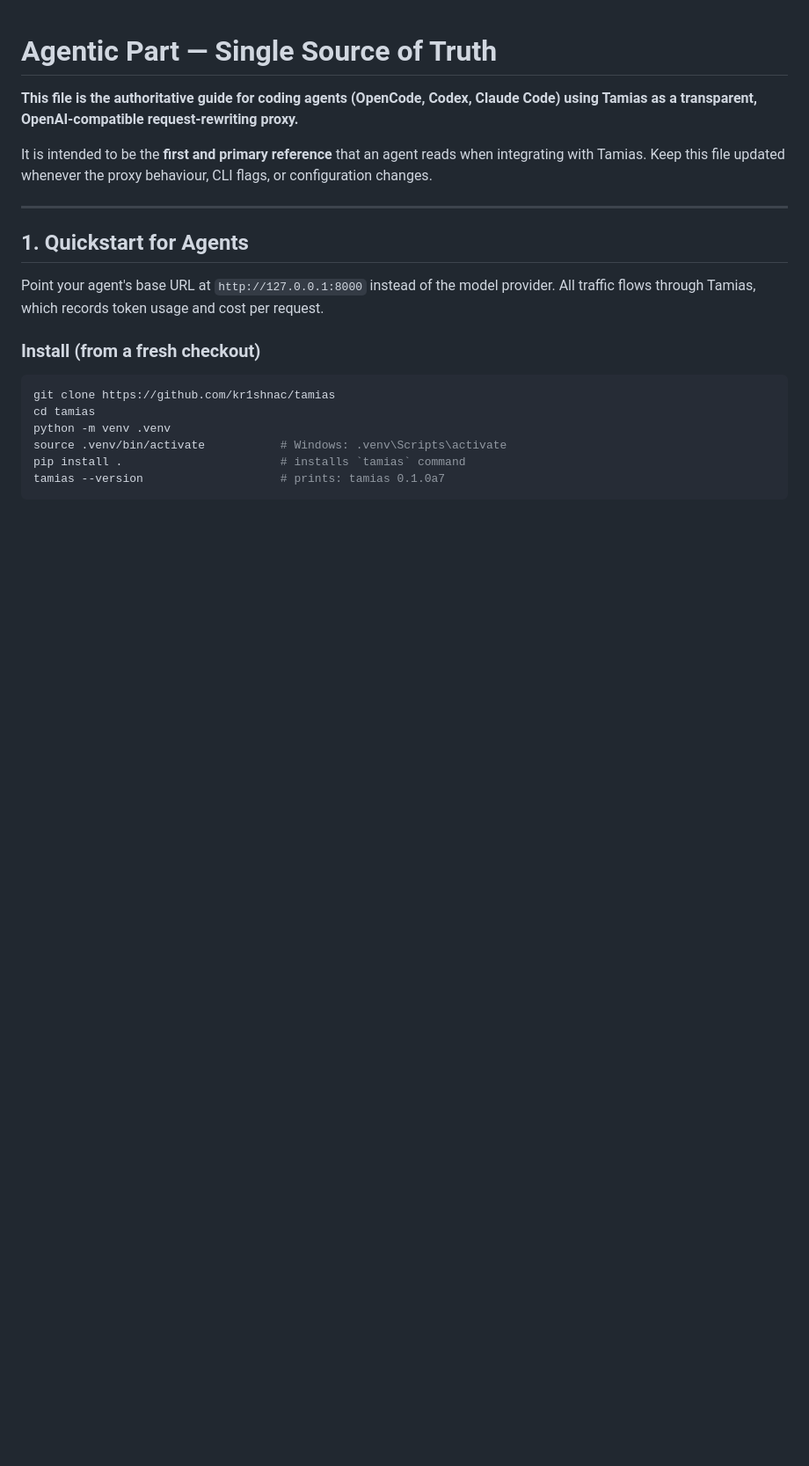
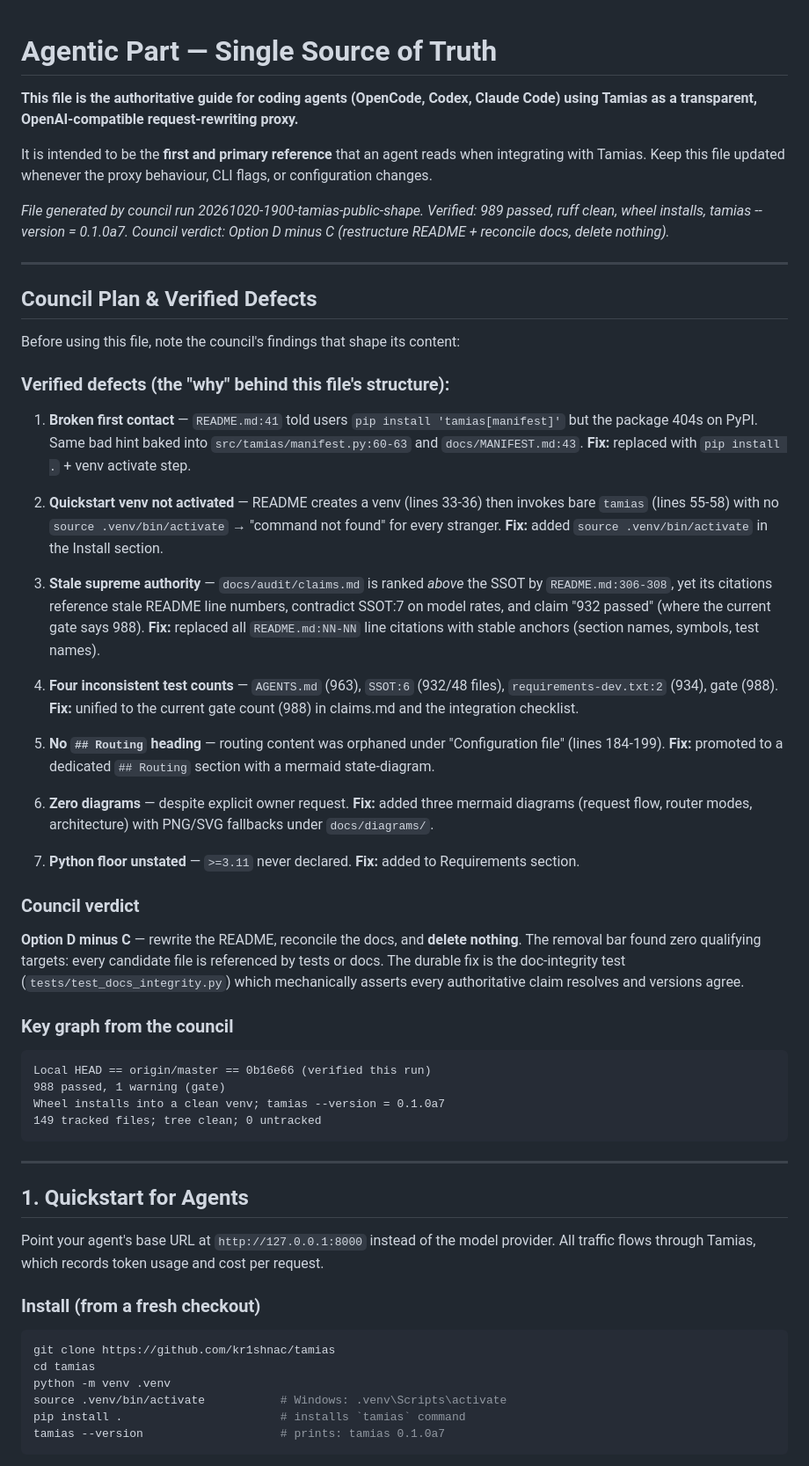
Before and after one commit to kr1shnac/tamias, a Markdown page: AGENTIC-PART.md, the part around one of its changes. Shown at 88% size. Drawn GitHub-style; blank space fills up the shorter version.

````diff
--- a/AGENTIC-PART.md
+++ b/AGENTIC-PART.md
@@ -6,6 +6,48 @@ using Tamias as a transparent, OpenAI-compatible request-rewriting proxy.**
 It is intended to be the **first and primary reference** that an agent reads when
 integrating with Tamias. Keep this file updated whenever the proxy behaviour,
 CLI flags, or configuration changes.
+
+*File generated by council run 20261020-1900-tamias-public-shape. Verified: 989
+passed, ruff clean, wheel installs, tamias --version = 0.1.0a7. Council verdict:
+Option D minus C (restructure README + reconcile docs, delete nothing).*
+
+---
+
+## Council Plan & Verified Defects
+
+Before using this file, note the council's findings that shape its content:
+
+### Verified defects (the "why" behind this file's structure):
+
+1. **Broken first contact** — `README.md:41` told users `pip install 'tamias[manifest]'` but the package 404s on PyPI. Same bad hint baked into `src/tamias/manifest.py:60-63` and `docs/MANIFEST.md:43`. **Fix:** replaced with `pip install .` + venv activate step.
+
+2. **Quickstart venv not activated** — README creates a venv (lines 33-36) then invokes bare `tamias` (lines 55-58) with no `source .venv/bin/activate` → "command not found" for every stranger. **Fix:** added `source .venv/bin/activate` in the Install section.
+
+3. **Stale supreme authority** — `docs/audit/claims.md` is ranked *above* the SSOT by `README.md:306-308`, yet its citations reference stale README line numbers, contradict SSOT:7 on model rates, and claim "932 passed" (where the current gate says 988). **Fix:** replaced all `README.md:NN-NN` line citations with stable anchors (section names, symbols, test names).
+
+4. **Four inconsistent test counts** — `AGENTS.md` (963), `SSOT:6` (932/48 files), `requirements-dev.txt:2` (934), gate (988). **Fix:** unified to the current gate count (988) in claims.md and the integration checklist.
+
+5. **No `## Routing` heading** — routing content was orphaned under "Configuration file" (lines 184-199). **Fix:** promoted to a dedicated `## Routing` section with a mermaid state-diagram.
+
+6. **Zero diagrams** — despite explicit owner request. **Fix:** added three mermaid diagrams (request flow, router modes, architecture) with PNG/SVG fallbacks under `docs/diagrams/`.
+
+7. **Python floor unstated** — `>=3.11` never declared. **Fix:** added to Requirements section.
+
+### Council verdict
+
+**Option D minus C** — rewrite the README, reconcile the docs, and **delete nothing**.
+The removal bar found zero qualifying targets: every candidate file is referenced by
+tests or docs. The durable fix is the doc-integrity test (`tests/test_docs_integrity.py`)
+which mechanically asserts every authoritative claim resolves and versions agree.
+
+### Key graph from the council
+
+```
+Local HEAD == origin/master == 0b16e66 (verified this run)
+988 passed, 1 warning (gate)
+Wheel installs into a clean venv; tamias --version = 0.1.0a7
+149 tracked files; tree clean; 0 untracked
+```
 
 ---
 
````
Also changed, not shown: other parts of AGENTIC-PART.md (+25 -15 lines).
